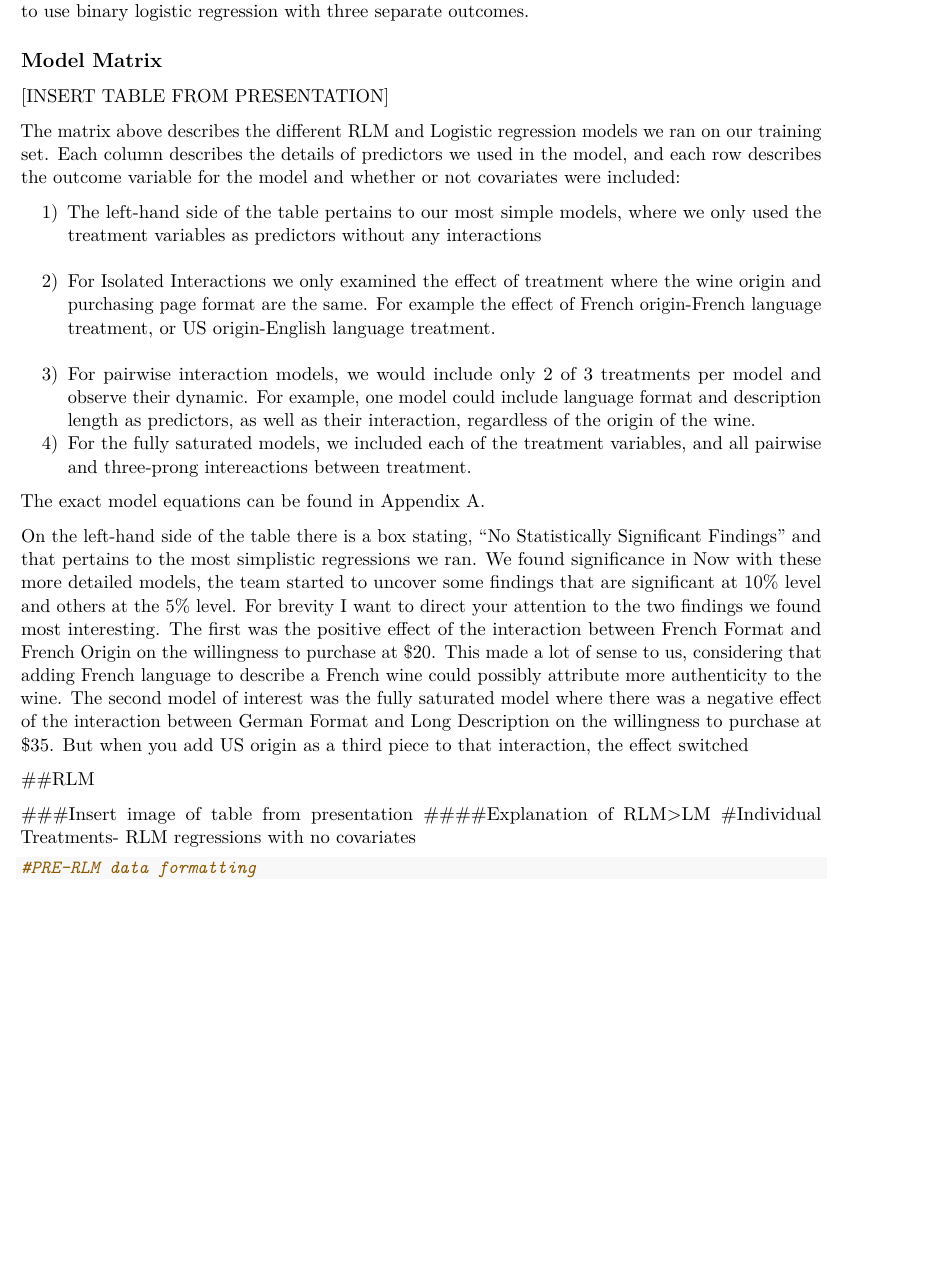
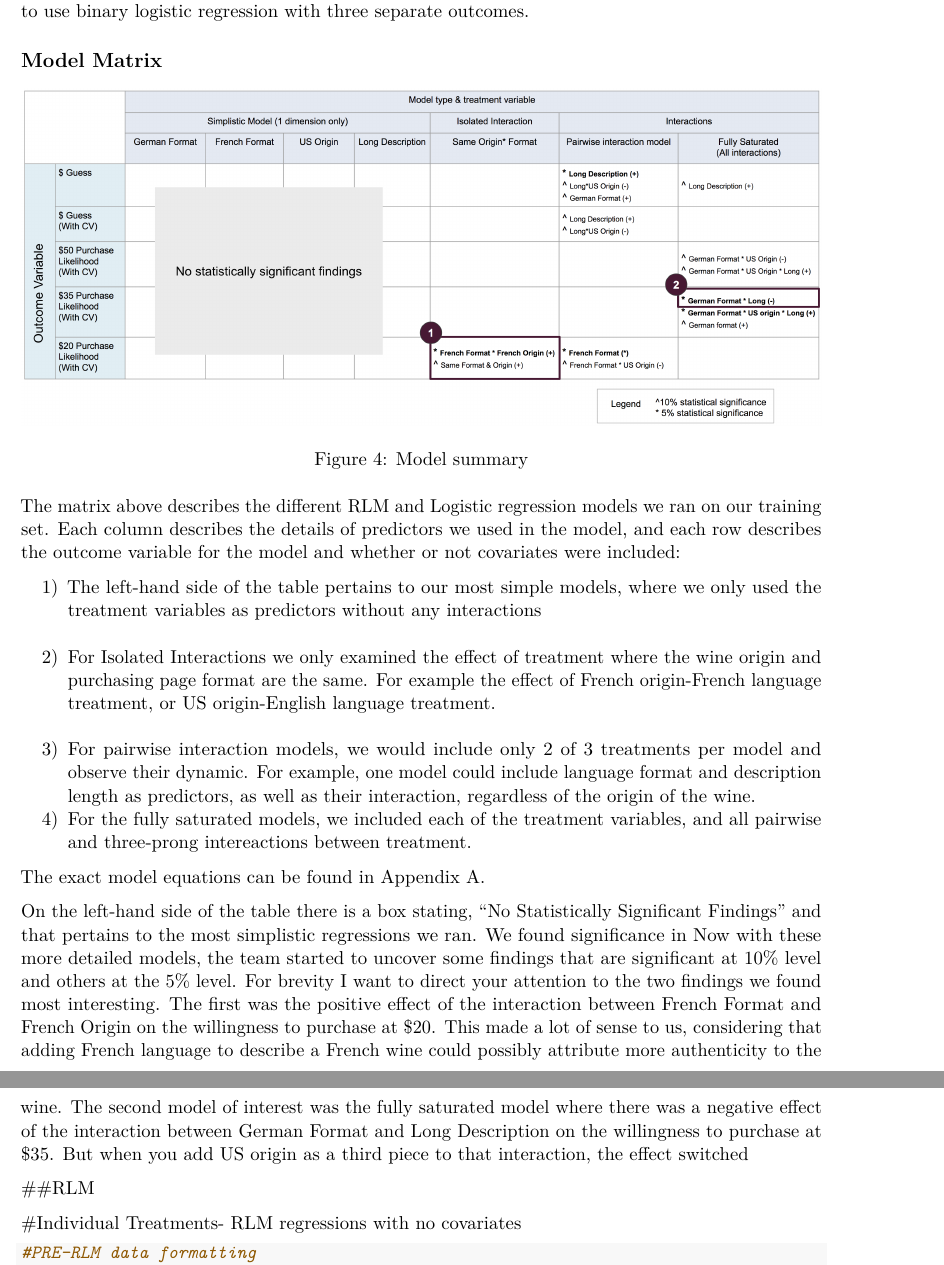
Before and after one commit to cswavola/241_Wine_Final, an R Markdown document (Final_Writeup.Rmd): part of page 16 of 20 before the commit and two parts of pages 16 and 17 of 21 after it, the two joined at a grey line, cut so that both start at the same text, the shorter picture padded with empty space. Rendered offline with R 4.5, knitr and Pandoc, then LaTeX, with nearby package versions; some code elsewhere in the file could not run offline.

Commit message:
adding matrix

````diff
--- a/Final_Writeup.Rmd
+++ b/Final_Writeup.Rmd
@@ -488,17 +482,3 @@ For the second outcome of interest, the team decided to evaluate three different
-[INSERT TABLE FROM PRESENTATION]
-
-The matrix above describes the different RLM and Logistic regression models we ran on our training set. Each column describes the details of predictors we used in the model, and each row describes the outcome variable for the model and whether or not covariates were included:
-
-1) The left-hand side of the table pertains to our most simple models, where we only used the treatment variables as predictors without any interactions
-2) For Isolated Interactions we only examined the effect of treatment where the wine origin and purchasing page format are the same. For example the effect of French origin-French language treatment, or US origin-English language treatment.
-3) For pairwise interaction models, we would include only 2 of 3 treatments per model and observe their dynamic. For example, one model could include language format and description length as predictors, as well as their interaction, regardless of the origin of the wine.
-4) For the fully saturated models, we included each of the treatment variables, and all pairwise and three-prong intereactions between treatment.
-
-The exact model equations can be found in Appendix A.
-
-
-On the left-hand side of the table there is a box stating, “No Statistically Significant Findings” and that pertains to the most simplistic regressions we ran. We found significance in Now with these more detailed models, the team started to uncover some findings that are significant at 10% level and others at the 5% level.  For brevity I want to direct your attention to the two findings we found most interesting. The first was the positive effect of the interaction between French Format and French Origin on the willingness to purchase at $20.  This made a lot of sense to us, considering that adding French language to describe a French wine could possibly attribute more authenticity to the wine. The second model of interest was the fully saturated model where there was a negative effect of the interaction between German Format and Long Description on the willingness to purchase at $35. But when you add US origin as a third piece to that interaction, the effect switched
-
 
 ```{r, include = FALSE}
 d$same_format_origin<-rep(0,length(d$French_Purchasing_Page))
@@ -521,8 +506,24 @@ stargazer(lm.same,lm.same_indiv,align=TRUE,type="text")
+## Model Matrix
+
+![Model summary](Model Summary.png)
+
+The matrix above describes the different RLM and Logistic regression models we ran on our training set. Each column describes the details of predictors we used in the model, and each row describes the outcome variable for the model and whether or not covariates were included:
+
+1) The left-hand side of the table pertains to our most simple models, where we only used the treatment variables as predictors without any interactions
+2) For Isolated Interactions we only examined the effect of treatment where the wine origin and purchasing page format are the same. For example the effect of French origin-French language treatment, or US origin-English language treatment.
+3) For pairwise interaction models, we would include only 2 of 3 treatments per model and observe their dynamic. For example, one model could include language format and description length as predictors, as well as their interaction, regardless of the origin of the wine.
+4) For the fully saturated models, we included each of the treatment variables, and all pairwise and three-prong intereactions between treatment.
+
+The exact model equations can be found in Appendix A.
+
+
+On the left-hand side of the table there is a box stating, “No Statistically Significant Findings” and that pertains to the most simplistic regressions we ran. We found significance in Now with these more detailed models, the team started to uncover some findings that are significant at 10% level and others at the 5% level.  For brevity I want to direct your attention to the two findings we found most interesting. The first was the positive effect of the interaction between French Format and French Origin on the willingness to purchase at $20.  This made a lot of sense to us, considering that adding French language to describe a French wine could possibly attribute more authenticity to the wine. The second model of interest was the fully saturated model where there was a negative effect of the interaction between German Format and Long Description on the willingness to purchase at $35. But when you add US origin as a third piece to that interaction, the effect switched
+
+
+
+
 ##RLM
 
-
-###Insert image of table from presentation
-####Explanation of RLM>LM
 #Individual Treatments- RLM regressions with no covariates
 ```{r}
 #PRE-RLM data formatting
````
Also changed, not shown: Model Summary.png (added), Final_Writeup.Rmd (13 more changed lines).
